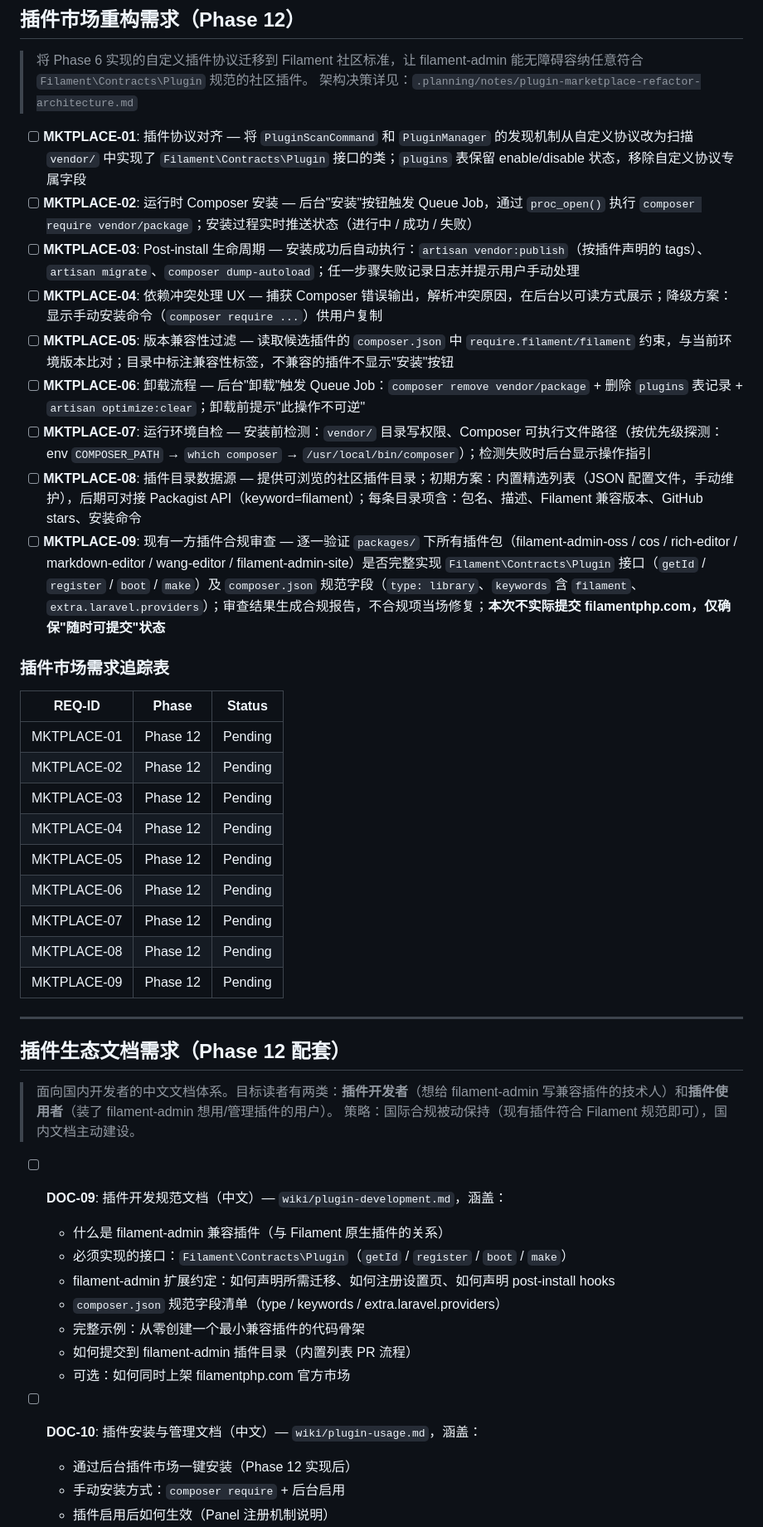
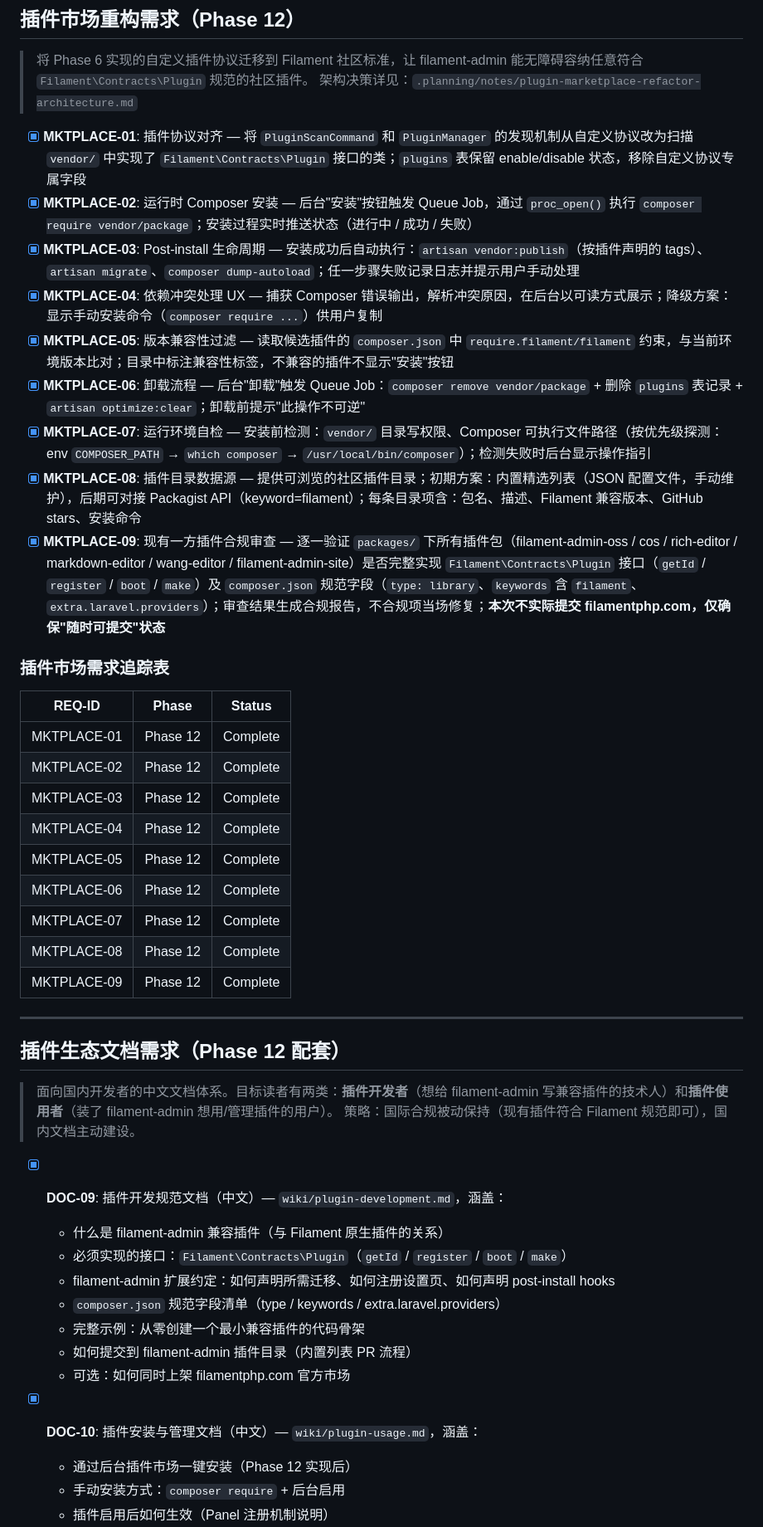
Before and after one commit to filamentboot/workspace, a Markdown page: .planning/REQUIREMENTS.md, the part around one of its changes. Shown at 83% size. Rendered like a GitHub page.

```diff
--- a/.planning/REQUIREMENTS.md
+++ b/.planning/REQUIREMENTS.md
@@ -235,29 +235,29 @@ Phase 映射（由 ROADMAP.md 阶段细化，此处仅 milestone 视图）。
 > 将 Phase 6 实现的自定义插件协议迁移到 Filament 社区标准，让 filament-admin 能无障碍容纳任意符合 `Filament\Contracts\Plugin` 规范的社区插件。
 > 架构决策详见：`.planning/notes/plugin-marketplace-refactor-architecture.md`
 
-- [ ] **MKTPLACE-01**: 插件协议对齐 — 将 `PluginScanCommand` 和 `PluginManager` 的发现机制从自定义协议改为扫描 `vendor/` 中实现了 `Filament\Contracts\Plugin` 接口的类；`plugins` 表保留 enable/disable 状态，移除自定义协议专属字段
-- [ ] **MKTPLACE-02**: 运行时 Composer 安装 — 后台"安装"按钮触发 Queue Job，通过 `proc_open()` 执行 `composer require vendor/package`；安装过程实时推送状态（进行中 / 成功 / 失败）
-- [ ] **MKTPLACE-03**: Post-install 生命周期 — 安装成功后自动执行：`artisan vendor:publish`（按插件声明的 tags）、`artisan migrate`、`composer dump-autoload`；任一步骤失败记录日志并提示用户手动处理
-- [ ] **MKTPLACE-04**: 依赖冲突处理 UX — 捕获 Composer 错误输出，解析冲突原因，在后台以可读方式展示；降级方案：显示手动安装命令（`composer require ...`）供用户复制
-- [ ] **MKTPLACE-05**: 版本兼容性过滤 — 读取候选插件的 `composer.json` 中 `require.filament/filament` 约束，与当前环境版本比对；目录中标注兼容性标签，不兼容的插件不显示"安装"按钮
-- [ ] **MKTPLACE-06**: 卸载流程 — 后台"卸载"触发 Queue Job：`composer remove vendor/package` + 删除 `plugins` 表记录 + `artisan optimize:clear`；卸载前提示"此操作不可逆"
-- [ ] **MKTPLACE-07**: 运行环境自检 — 安装前检测：`vendor/` 目录写权限、Composer 可执行文件路径（按优先级探测：env `COMPOSER_PATH` → `which composer` → `/usr/local/bin/composer`）；检测失败时后台显示操作指引
-- [ ] **MKTPLACE-08**: 插件目录数据源 — 提供可浏览的社区插件目录；初期方案：内置精选列表（JSON 配置文件，手动维护），后期可对接 Packagist API（keyword=filament）；每条目录项含：包名、描述、Filament 兼容版本、GitHub stars、安装命令
-- [ ] **MKTPLACE-09**: 现有一方插件合规审查 — 逐一验证 `packages/` 下所有插件包（filament-admin-oss / cos / rich-editor / markdown-editor / wang-editor / filament-admin-site）是否完整实现 `Filament\Contracts\Plugin` 接口（`getId` / `register` / `boot` / `make`）及 `composer.json` 规范字段（`type: library`、`keywords` 含 `filament`、`extra.laravel.providers`）；审查结果生成合规报告，不合规项当场修复；**本次不实际提交 filamentphp.com，仅确保"随时可提交"状态**
+- [x] **MKTPLACE-01**: 插件协议对齐 — 将 `PluginScanCommand` 和 `PluginManager` 的发现机制从自定义协议改为扫描 `vendor/` 中实现了 `Filament\Contracts\Plugin` 接口的类；`plugins` 表保留 enable/disable 状态，移除自定义协议专属字段
+- [x] **MKTPLACE-02**: 运行时 Composer 安装 — 后台"安装"按钮触发 Queue Job，通过 `proc_open()` 执行 `composer require vendor/package`；安装过程实时推送状态（进行中 / 成功 / 失败）
+- [x] **MKTPLACE-03**: Post-install 生命周期 — 安装成功后自动执行：`artisan vendor:publish`（按插件声明的 tags）、`artisan migrate`、`composer dump-autoload`；任一步骤失败记录日志并提示用户手动处理
+- [x] **MKTPLACE-04**: 依赖冲突处理 UX — 捕获 Composer 错误输出，解析冲突原因，在后台以可读方式展示；降级方案：显示手动安装命令（`composer require ...`）供用户复制
+- [x] **MKTPLACE-05**: 版本兼容性过滤 — 读取候选插件的 `composer.json` 中 `require.filament/filament` 约束，与当前环境版本比对；目录中标注兼容性标签，不兼容的插件不显示"安装"按钮
+- [x] **MKTPLACE-06**: 卸载流程 — 后台"卸载"触发 Queue Job：`composer remove vendor/package` + 删除 `plugins` 表记录 + `artisan optimize:clear`；卸载前提示"此操作不可逆"
+- [x] **MKTPLACE-07**: 运行环境自检 — 安装前检测：`vendor/` 目录写权限、Composer 可执行文件路径（按优先级探测：env `COMPOSER_PATH` → `which composer` → `/usr/local/bin/composer`）；检测失败时后台显示操作指引
+- [x] **MKTPLACE-08**: 插件目录数据源 — 提供可浏览的社区插件目录；初期方案：内置精选列表（JSON 配置文件，手动维护），后期可对接 Packagist API（keyword=filament）；每条目录项含：包名、描述、Filament 兼容版本、GitHub stars、安装命令
+- [x] **MKTPLACE-09**: 现有一方插件合规审查 — 逐一验证 `packages/` 下所有插件包（filament-admin-oss / cos / rich-editor / markdown-editor / wang-editor / filament-admin-site）是否完整实现 `Filament\Contracts\Plugin` 接口（`getId` / `register` / `boot` / `make`）及 `composer.json` 规范字段（`type: library`、`keywords` 含 `filament`、`extra.laravel.providers`）；审查结果生成合规报告，不合规项当场修复；**本次不实际提交 filamentphp.com，仅确保"随时可提交"状态**
 
 ### 插件市场需求追踪表
 
 | REQ-ID | Phase | Status |
 |--------|-------|--------|
-| MKTPLACE-01 | Phase 12 | Pending |
-| MKTPLACE-02 | Phase 12 | Pending |
-| MKTPLACE-03 | Phase 12 | Pending |
-| MKTPLACE-04 | Phase 12 | Pending |
-| MKTPLACE-05 | Phase 12 | Pending |
-| MKTPLACE-06 | Phase 12 | Pending |
-| MKTPLACE-07 | Phase 12 | Pending |
-| MKTPLACE-08 | Phase 12 | Pending |
-| MKTPLACE-09 | Phase 12 | Pending |
+| MKTPLACE-01 | Phase 12 | Complete |
+| MKTPLACE-02 | Phase 12 | Complete |
+| MKTPLACE-03 | Phase 12 | Complete |
+| MKTPLACE-04 | Phase 12 | Complete |
+| MKTPLACE-05 | Phase 12 | Complete |
+| MKTPLACE-06 | Phase 12 | Complete |
+| MKTPLACE-07 | Phase 12 | Complete |
+| MKTPLACE-08 | Phase 12 | Complete |
+| MKTPLACE-09 | Phase 12 | Complete |
 
 ---
 
@@ -266,7 +266,7 @@ Phase 映射（由 ROADMAP.md 阶段细化，此处仅 milestone 视图）。
 > 面向国内开发者的中文文档体系。目标读者有两类：**插件开发者**（想给 filament-admin 写兼容插件的技术人）和**插件使用者**（装了 filament-admin 想用/管理插件的用户）。
 > 策略：国际合规被动保持（现有插件符合 Filament 规范即可），国内文档主动建设。
 
-- [ ] **DOC-09**: 插件开发规范文档（中文）— `wiki/plugin-development.md`，涵盖：
+- [x] **DOC-09**: 插件开发规范文档（中文）— `wiki/plugin-development.md`，涵盖：
   - 什么是 filament-admin 兼容插件（与 Filament 原生插件的关系）
   - 必须实现的接口：`Filament\Contracts\Plugin`（`getId` / `register` / `boot` / `make`）
   - filament-admin 扩展约定：如何声明所需迁移、如何注册设置页、如何声明 post-install hooks
@@ -275,7 +275,7 @@ Phase 映射（由 ROADMAP.md 阶段细化，此处仅 milestone 视图）。
   - 如何提交到 filament-admin 插件目录（内置列表 PR 流程）
   - 可选：如何同时上架 filamentphp.com 官方市场
 
-- [ ] **DOC-10**: 插件安装与管理文档（中文）— `wiki/plugin-usage.md`，涵盖：
+- [x] **DOC-10**: 插件安装与管理文档（中文）— `wiki/plugin-usage.md`，涵盖：
   - 通过后台插件市场一键安装（Phase 12 实现后）
   - 手动安装方式：`composer require` + 后台启用
   - 插件启用后如何生效（Panel 注册机制说明）
```
Also changed, not shown: other parts of .planning/REQUIREMENTS.md (+4 -4 lines), .planning/ROADMAP.md (+3 -3 lines), .planning/STATE.md (+37 -15 lines).
